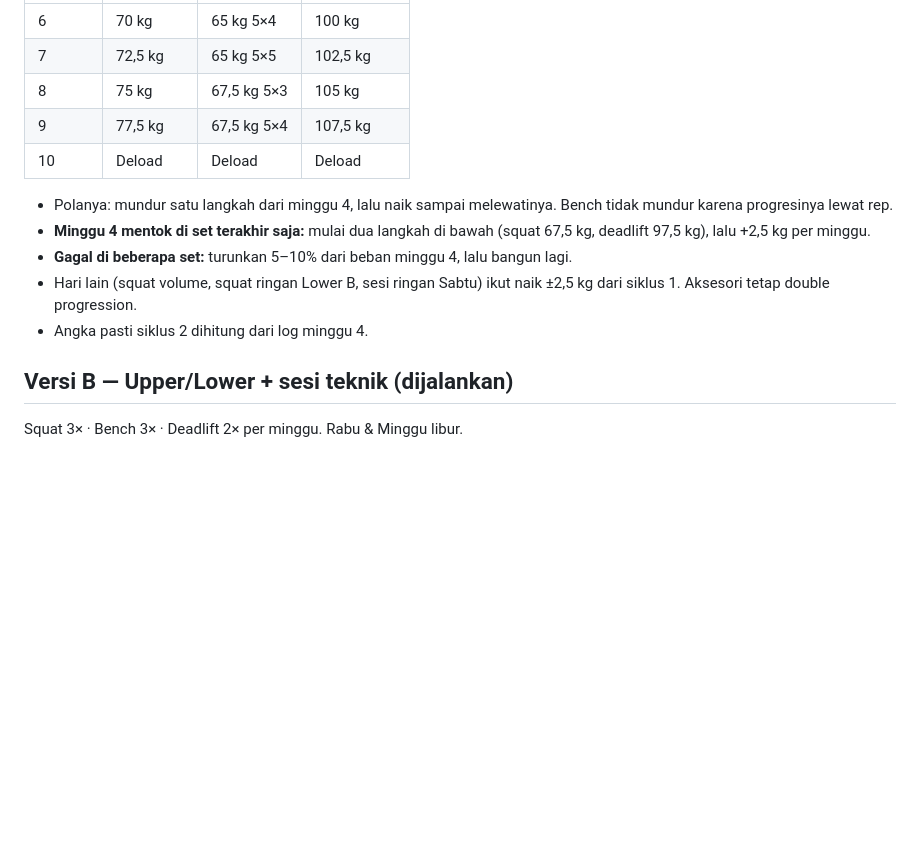
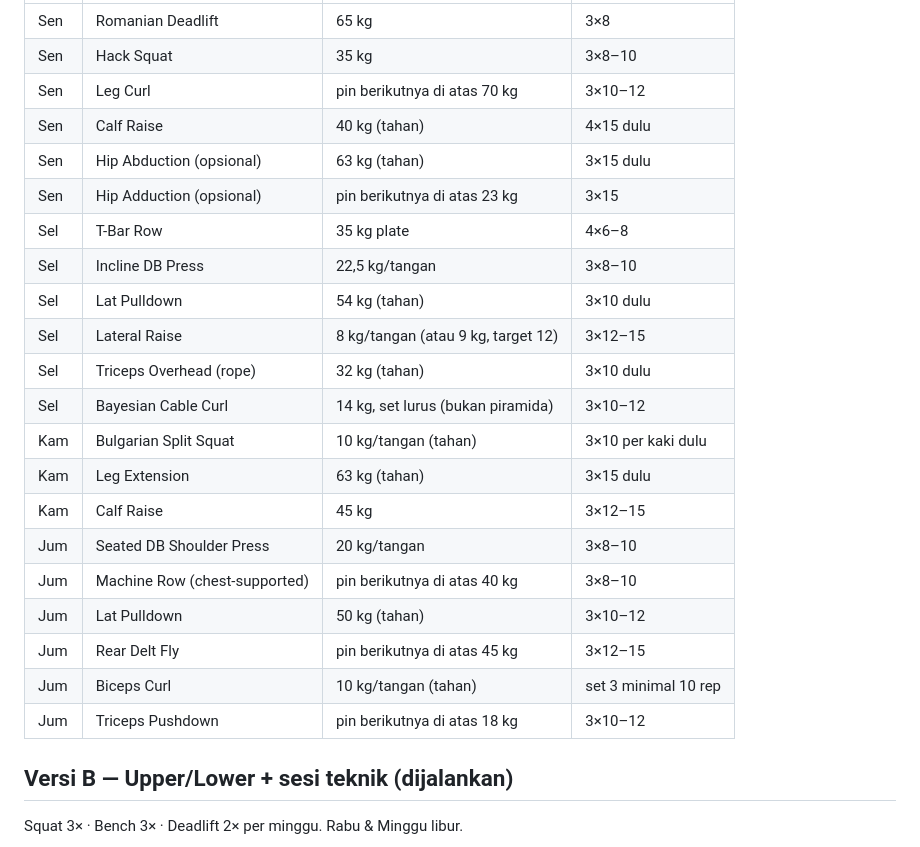
Before and after one commit to syarifmhidayatullah/gym-program, a Markdown page: program.md, the part around one of its changes. Rendered like a GitHub page; blank space fills up the shorter version.

```diff
--- a/program.md
+++ b/program.md
@@ -30,15 +61,25 @@ Hari berat: **Versi B (dijalankan) → Squat Sen, Bench Sel, Deadlift Kam.** Ver
 |---|---|---|---|
-| 6 | 70 kg | 65 kg 5×4 | 100 kg |
-| 7 | 72,5 kg | 65 kg 5×5 | 102,5 kg |
-| 8 | 75 kg | 67,5 kg 5×3 | 105 kg |
-| 9 | 77,5 kg | 67,5 kg 5×4 | 107,5 kg |
-| 10 | Deload | Deload | Deload |
-
-- Polanya: mundur satu langkah dari minggu 4, lalu naik sampai melewatinya. Bench tidak mundur karena progresinya lewat rep.
-- **Minggu 4 mentok di set terakhir saja:** mulai dua langkah di bawah (squat 67,5 kg, deadlift 97,5 kg), lalu +2,5 kg per minggu.
-- **Gagal di beberapa set:** turunkan 5–10% dari beban minggu 4, lalu bangun lagi.
-- Hari lain (squat volume, squat ringan Lower B, sesi ringan Sabtu) ikut naik ±2,5 kg dari siklus 1. Aksesori tetap double progression.
-- Angka pasti siklus 2 dihitung dari log minggu 4.
+| Sen | Romanian Deadlift | 65 kg | 3×8 |
+| Sen | Hack Squat | 35 kg | 3×8–10 |
+| Sen | Leg Curl | pin berikutnya di atas 70 kg | 3×10–12 |
+| Sen | Calf Raise | 40 kg (tahan) | 4×15 dulu |
+| Sen | Hip Abduction (opsional) | 63 kg (tahan) | 3×15 dulu |
+| Sen | Hip Adduction (opsional) | pin berikutnya di atas 23 kg | 3×15 |
+| Sel | T-Bar Row | 35 kg plate | 4×6–8 |
+| Sel | Incline DB Press | 22,5 kg/tangan | 3×8–10 |
+| Sel | Lat Pulldown | 54 kg (tahan) | 3×10 dulu |
+| Sel | Lateral Raise | 8 kg/tangan (atau 9 kg, target 12) | 3×12–15 |
+| Sel | Triceps Overhead (rope) | 32 kg (tahan) | 3×10 dulu |
+| Sel | Bayesian Cable Curl | 14 kg, set lurus (bukan piramida) | 3×10–12 |
+| Kam | Bulgarian Split Squat | 10 kg/tangan (tahan) | 3×10 per kaki dulu |
+| Kam | Leg Extension | 63 kg (tahan) | 3×15 dulu |
+| Kam | Calf Raise | 45 kg | 3×12–15 |
+| Jum | Seated DB Shoulder Press | 20 kg/tangan | 3×8–10 |
+| Jum | Machine Row (chest-supported) | pin berikutnya di atas 40 kg | 3×8–10 |
+| Jum | Lat Pulldown | 50 kg (tahan) | 3×10–12 |
+| Jum | Rear Delt Fly | pin berikutnya di atas 45 kg | 3×12–15 |
+| Jum | Biceps Curl | 10 kg/tangan (tahan) | set 3 minimal 10 rep |
+| Jum | Triceps Pushdown | pin berikutnya di atas 18 kg | 3×10–12 |
 
 ## Versi B — Upper/Lower + sesi teknik (dijalankan)
 
```
Also changed, not shown: other parts of program.md (+43 -12 lines), decisions.md (+1 -0 lines).
